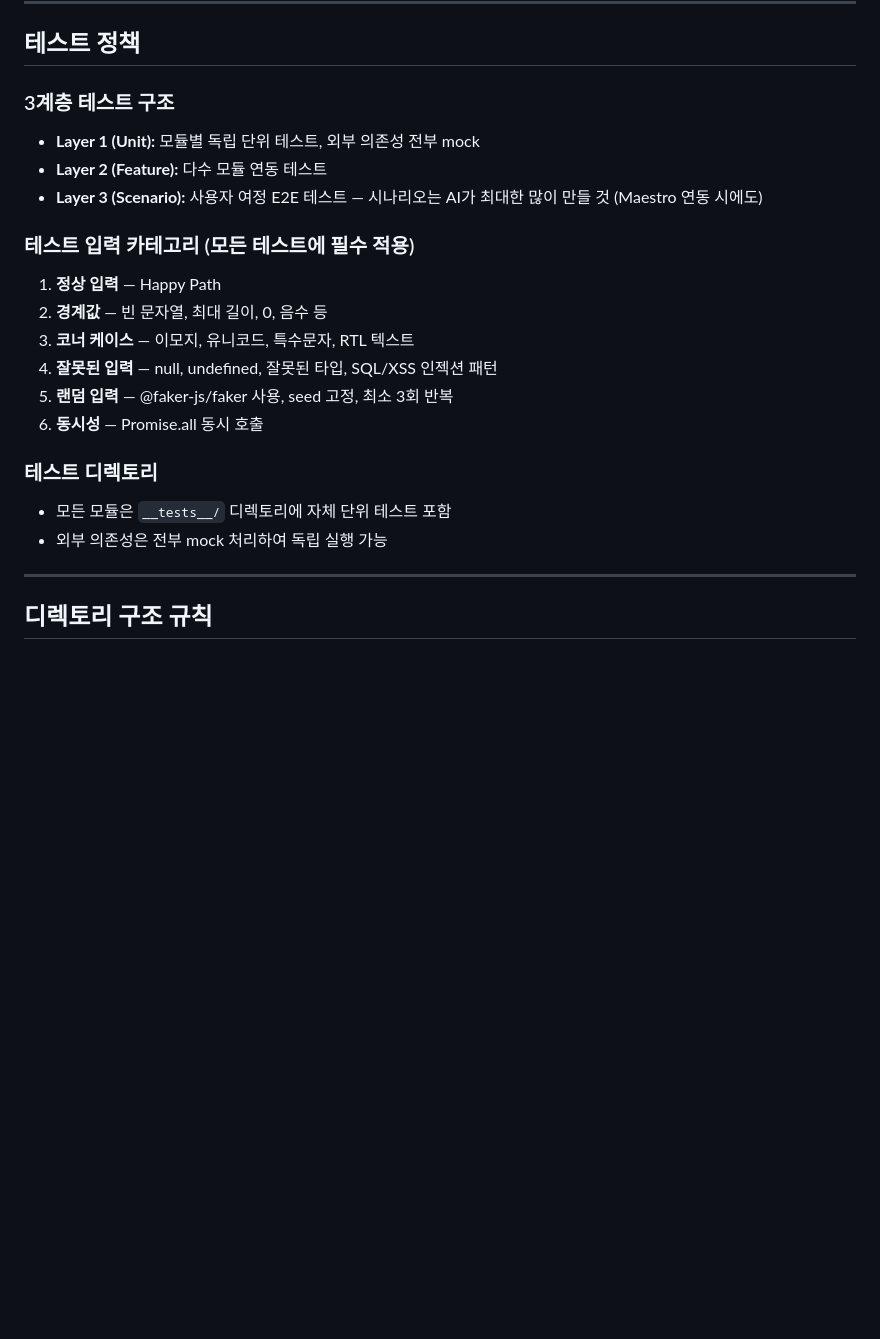
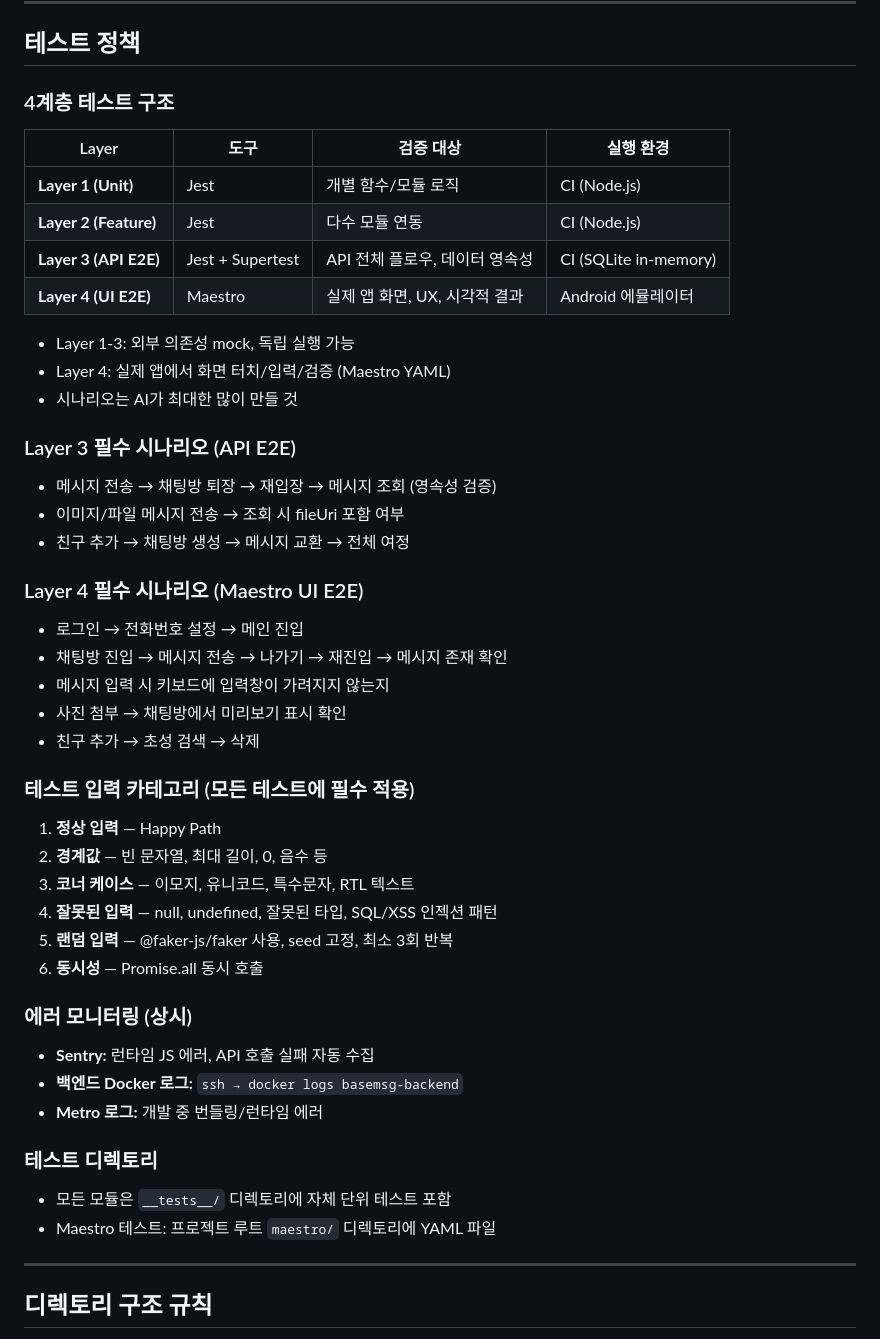
Before and after one commit to muje2002/basemsg-firebase-claude, a Markdown page: rules.md, the part around the change. Rendered like a GitHub page; blank space fills up the shorter version.

```diff
--- a/rules.md
+++ b/rules.md
@@ -88,10 +88,30 @@ GitHub 반영(push/PR) 시 GitHub Actions (`ci.yml`)가 자동 실행:
 
 ## 테스트 정책
 
-### 3계층 테스트 구조
-- **Layer 1 (Unit):** 모듈별 독립 단위 테스트, 외부 의존성 전부 mock
-- **Layer 2 (Feature):** 다수 모듈 연동 테스트
-- **Layer 3 (Scenario):** 사용자 여정 E2E 테스트 — 시나리오는 AI가 최대한 많이 만들 것 (Maestro 연동 시에도)
+### 4계층 테스트 구조
+
+| Layer | 도구 | 검증 대상 | 실행 환경 |
+|-------|------|----------|----------|
+| **Layer 1 (Unit)** | Jest | 개별 함수/모듈 로직 | CI (Node.js) |
+| **Layer 2 (Feature)** | Jest | 다수 모듈 연동 | CI (Node.js) |
+| **Layer 3 (API E2E)** | Jest + Supertest | API 전체 플로우, 데이터 영속성 | CI (SQLite in-memory) |
+| **Layer 4 (UI E2E)** | Maestro | 실제 앱 화면, UX, 시각적 결과 | Android 에뮬레이터 |
+
+- Layer 1-3: 외부 의존성 mock, 독립 실행 가능
+- Layer 4: 실제 앱에서 화면 터치/입력/검증 (Maestro YAML)
+- 시나리오는 AI가 최대한 많이 만들 것
+
+### Layer 3 필수 시나리오 (API E2E)
+- 메시지 전송 → 채팅방 퇴장 → 재입장 → 메시지 조회 (영속성 검증)
+- 이미지/파일 메시지 전송 → 조회 시 fileUri 포함 여부
+- 친구 추가 → 채팅방 생성 → 메시지 교환 → 전체 여정
+
+### Layer 4 필수 시나리오 (Maestro UI E2E)
+- 로그인 → 전화번호 설정 → 메인 진입
+- 채팅방 진입 → 메시지 전송 → 나가기 → 재진입 → 메시지 존재 확인
+- 메시지 입력 시 키보드에 입력창이 가려지지 않는지
+- 사진 첨부 → 채팅방에서 미리보기 표시 확인
+- 친구 추가 → 초성 검색 → 삭제
 
 ### 테스트 입력 카테고리 (모든 테스트에 필수 적용)
 1. **정상 입력** — Happy Path
@@ -101,9 +121,14 @@ GitHub 반영(push/PR) 시 GitHub Actions (`ci.yml`)가 자동 실행:
 5. **랜덤 입력** — @faker-js/faker 사용, seed 고정, 최소 3회 반복
 6. **동시성** — Promise.all 동시 호출
 
+### 에러 모니터링 (상시)
+- **Sentry:** 런타임 JS 에러, API 호출 실패 자동 수집
+- **백엔드 Docker 로그:** `ssh → docker logs basemsg-backend`
+- **Metro 로그:** 개발 중 번들링/런타임 에러
+
 ### 테스트 디렉토리
 - 모든 모듈은 `__tests__/` 디렉토리에 자체 단위 테스트 포함
-- 외부 의존성은 전부 mock 처리하여 독립 실행 가능
+- Maestro 테스트: 프로젝트 루트 `maestro/` 디렉토리에 YAML 파일
 
 ---
 
```
Also changed, not shown: SW.md (+37 -11 lines), memory.md (+10 -3 lines).
